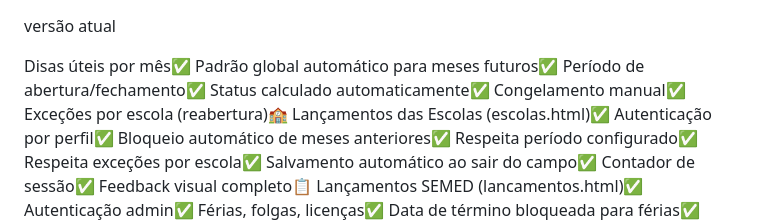
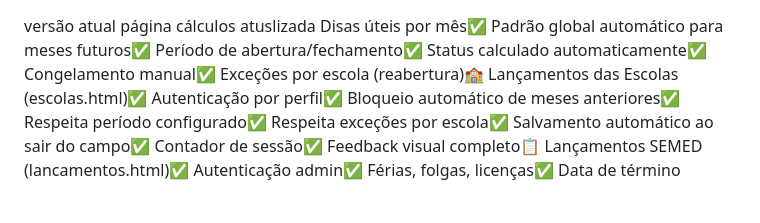
Before and after one commit to weversonveg/portal, a Markdown page: README.md, the part around the change. Rendered like a GitHub page; blank space fills up the shorter version.

```diff
--- a/README.md
+++ b/README.md
@@ -1,5 +1,5 @@
 versão atual
-
+página cálculos atuslizada
 Disas úteis por mês✅ Padrão global automático para meses futuros✅ Período de abertura/fechamento✅ Status calculado automaticamente✅ Congelamento manual✅ Exceções por escola (reabertura)🏫 Lançamentos das Escolas (escolas.html)✅ Autenticação por perfil✅ Bloqueio automático de meses anteriores✅ Respeita período configurado✅ Respeita exceções por escola✅ Salvamento automático ao sair do campo✅ Contador de sessão✅ Feedback visual completo📋 Lançamentos SEMED (lancamentos.html)✅ Autenticação admin✅ Férias, folgas, licenças✅ Data de término bloqueada para férias✅ Validação de conflitos.
 Criado botão limpa lotação
 
```
